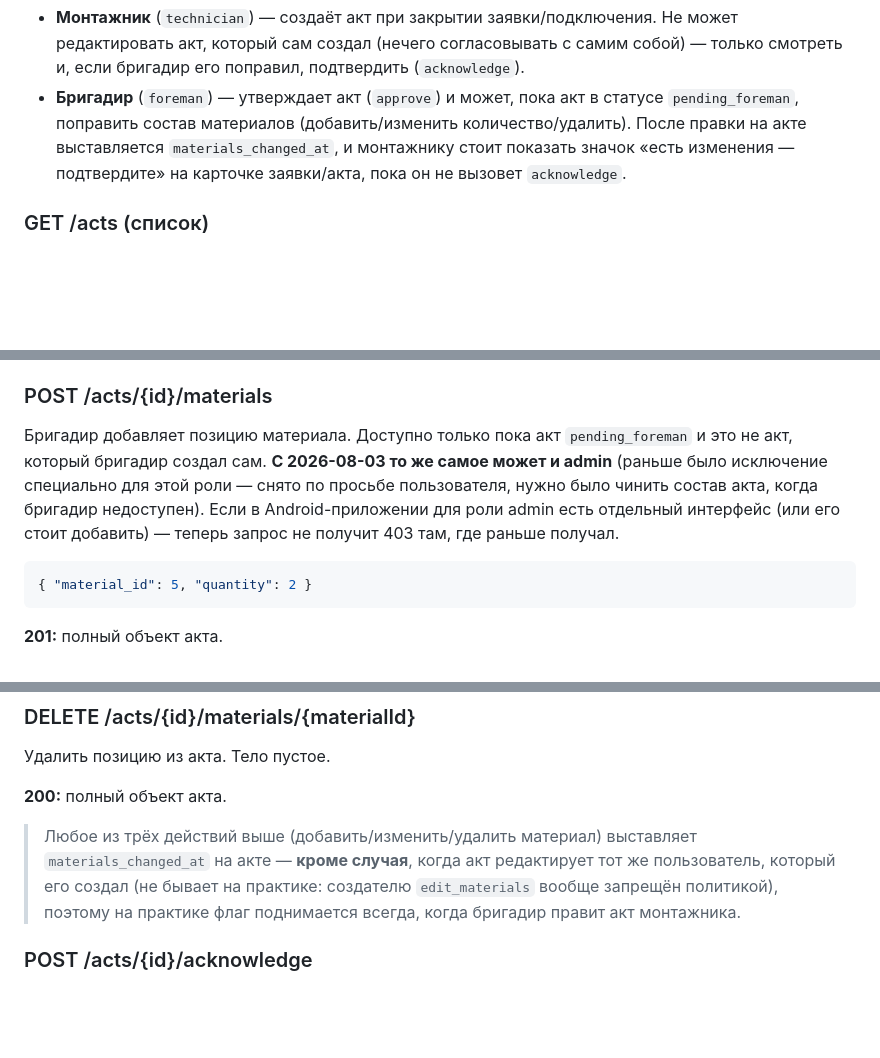
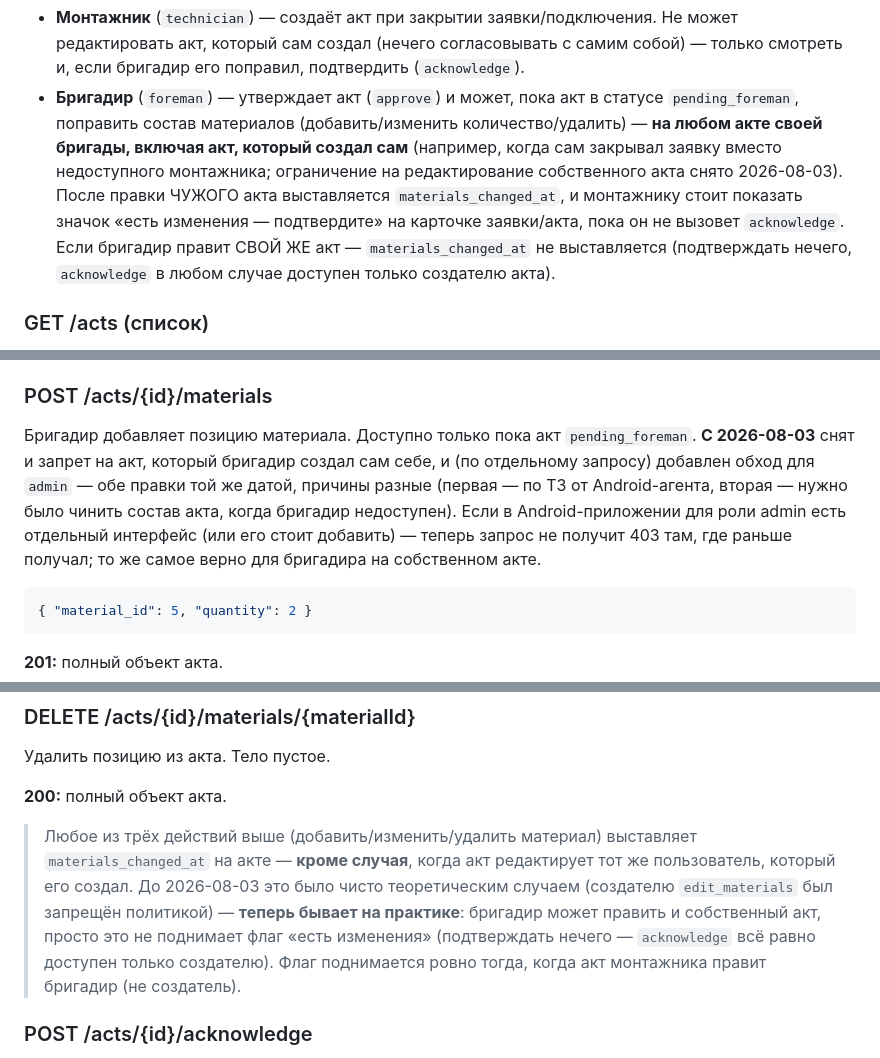
Before and after one commit to sudmal/helpdesk, a Markdown page: API_MOBILE.md, 3 parts joined by grey strips. Rendered like a GitHub page; blank space fills up the shorter version.

Commit message:
docs: обновить формулировки в API_MOBILE.md после снятия ограничения на редактирование бригадиром своего же акта

````diff
--- a/API_MOBILE.md
+++ b/API_MOBILE.md
@@ -723,9 +723,14 @@ POST /tickets/{id}/close   multipart/form-data
   с самим собой) — только смотреть и, если бригадир его поправил, подтвердить (`acknowledge`).
 - **Бригадир** (`foreman`) — утверждает акт (`approve`) и может, пока акт в
   статусе `pending_foreman`, поправить состав материалов (добавить/изменить
-  количество/удалить). После правки на акте выставляется `materials_changed_at`,
-  и монтажнику стоит показать значок «есть изменения — подтвердите» на карточке
-  заявки/акта, пока он не вызовет `acknowledge`.
+  количество/удалить) — **на любом акте своей бригады, включая акт, который
+  создал сам** (например, когда сам закрывал заявку вместо недоступного
+  монтажника; ограничение на редактирование собственного акта снято
+  2026-08-03). После правки ЧУЖОГО акта выставляется `materials_changed_at`,
+  и монтажнику стоит показать значок «есть изменения — подтвердите» на
+  карточке заявки/акта, пока он не вызовет `acknowledge`. Если бригадир
+  правит СВОЙ ЖЕ акт — `materials_changed_at` не выставляется (подтверждать
+  нечего, `acknowledge` в любом случае доступен только создателю акта).
 
 ### GET /acts (список)
 
@@ -854,12 +860,14 @@ can.foreman_review == true`. Отдельного счётчика/эндпои
 
 ### POST /acts/{id}/materials
 
-Бригадир добавляет позицию материала. Доступно только пока акт `pending_foreman`
-и это не акт, который бригадир создал сам. **С 2026-08-03 то же самое может и
-admin** (раньше было исключение специально для этой роли — снято по просьбе
-пользователя, нужно было чинить состав акта, когда бригадир недоступен).
-Если в Android-приложении для роли admin есть отдельный интерфейс (или его
-стоит добавить) — теперь запрос не получит 403 там, где раньше получал.
+Бригадир добавляет позицию материала. Доступно только пока акт `pending_foreman`.
+**С 2026-08-03** снят и запрет на акт, который бригадир создал сам себе, и (по
+отдельному запросу) добавлен обход для `admin` — обе правки той же датой,
+причины разные (первая — по ТЗ от Android-агента, вторая — нужно было чинить
+состав акта, когда бригадир недоступен). Если в Android-приложении для роли
+admin есть отдельный интерфейс (или его стоит добавить) — теперь запрос не
+получит 403 там, где раньше получал; то же самое верно для бригадира на
+собственном акте.
 
 ```json
 { "material_id": 5, "quantity": 2 }
@@ -885,9 +893,12 @@ admin** (раньше было исключение специально для
 
 > Любое из трёх действий выше (добавить/изменить/удалить материал) выставляет
 > `materials_changed_at` на акте — **кроме случая**, когда акт редактирует тот
-> же пользователь, который его создал (не бывает на практике: создателю
-> `edit_materials` вообще запрещён политикой), поэтому на практике флаг
-> поднимается всегда, когда бригадир правит акт монтажника.
+> же пользователь, который его создал. До 2026-08-03 это было чисто
+> теоретическим случаем (создателю `edit_materials` был запрещён политикой) —
+> **теперь бывает на практике**: бригадир может править и собственный акт,
+> просто это не поднимает флаг «есть изменения» (подтверждать нечего —
+> `acknowledge` всё равно доступен только создателю). Флаг поднимается
+> ровно тогда, когда акт монтажника правит бригадир (не создатель).
 
 ### POST /acts/{id}/acknowledge
 
````
Also changed, not shown: other parts of API_MOBILE.md (+3 -2 lines).
